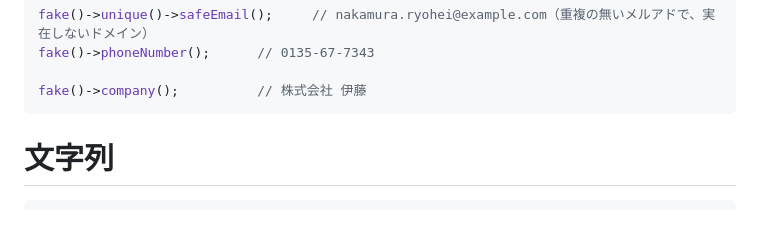
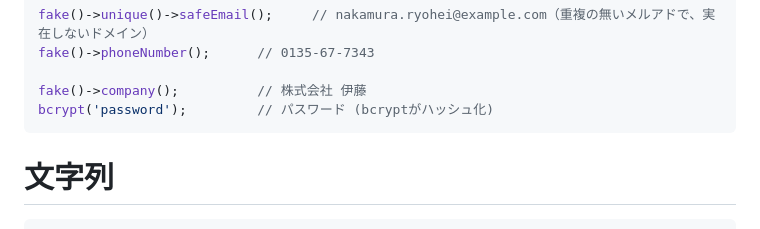
Before and after one commit to mana62/study, a Markdown page: factoryメソッド.md, the part around the change. Drawn GitHub-style.

````diff
--- a/factoryメソッド.md
+++ b/factoryメソッド.md
@@ -28,6 +28,7 @@ fake()->unique()->safeEmail();     // nakamura.ryohei@example.com（重複の無
 fake()->phoneNumber(); 		// 0135-67-7343
 
 fake()->company();  		// 株式会社 伊藤
+bcrypt('password');         // パスワード (bcryptがハッシュ化)
 ```
 
 # 文字列
````
